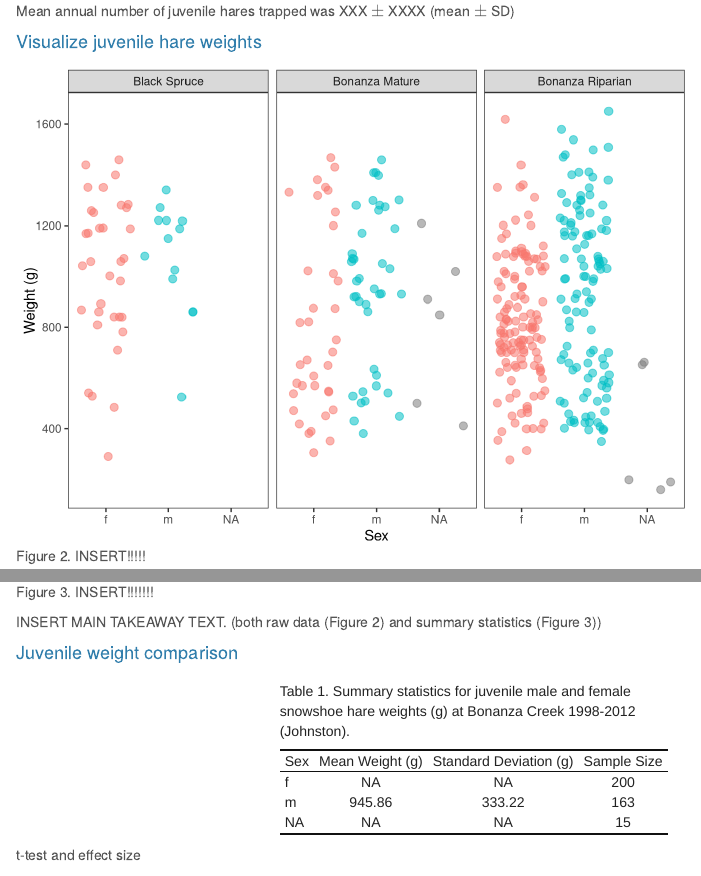
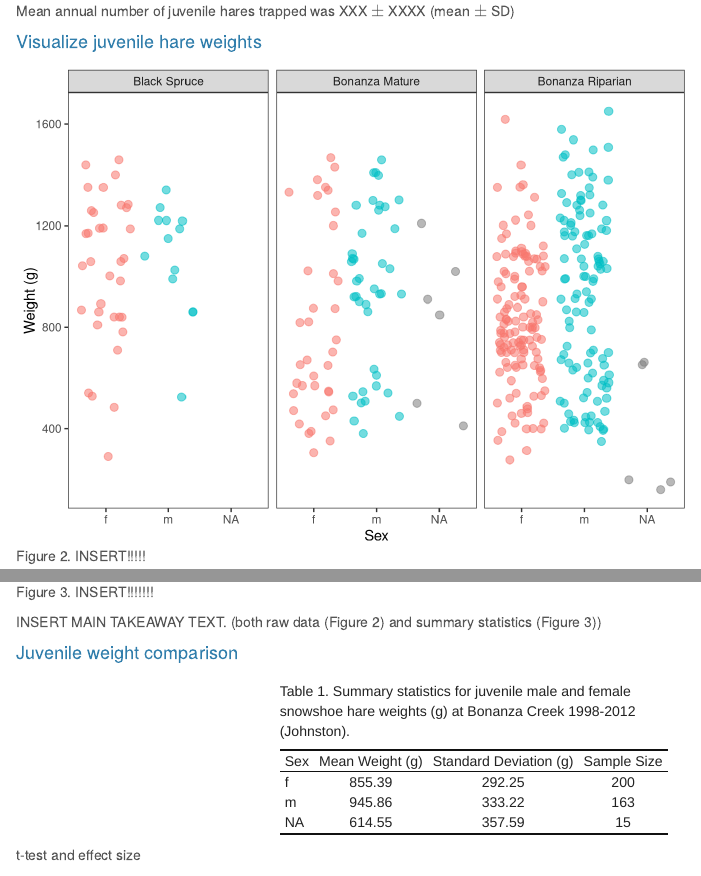
Before and after one commit to karina-data/assignment4-task2-kj, an R Markdown document (karina_johnston_snowshoe_report.Rmd): the page in a window 1100 px wide, from 1250 px down, and a second part further down, joined at a grey line. Rendered offline with R 4.5, knitr and Pandoc, with nearby package versions; code that draws random numbers runs with fixed seeds of ours; some code elsewhere in the file could not run offline.

Commit message:
fixed errors

````diff
--- a/karina_johnston_snowshoe_report.Rmd
+++ b/karina_johnston_snowshoe_report.Rmd
@@ -19,6 +19,7 @@ library(equatiomatic)
 library(lubridate)
 library(kableExtra)
 library(broom)
+library(effsize)
 ```
 
 ## Introduction
@@ -102,6 +103,10 @@ ggplot(data = bonanza_juveniles, aes(x = sex, y = weight, color = sex)) +
              labeller = labeller(grid = site.labs,
                                  sex = sex.labs)) + # change label names
 
+  # mutate(grid = case_when(grid == "m" ~ "Male",
+   #               grid == ))
+  # or use recode_factor() to change just the column header - set it equal to the column
+
   labs(x = "Sex", y = "Weight (g)") +
   theme_bw() + # cleans up the aesthetics of the overall theme
   theme(plot.title = element_text(hjust = 0.5), # centered title
@@ -152,8 +157,8 @@ ggplot(data = bonanza_juveniles, aes(sample = weight)) +
 # these functions group by sex and produce the summary statistics (rounded)
 hare_weight_stats <- bonanza_juveniles %>%
   group_by(sex) %>%
-  summarize(mean_weight = round(mean(weight), 2),
-            sd_weight = round(sd(weight), 2),
+  summarize(mean_weight = round(mean(weight, na.rm = TRUE), 2),
+            sd_weight = round(sd(weight, na.rm = TRUE), 2),
             sample_size = n())
 
 # these functions update the table to be cleaner, easier to read, and visually appealing
````
Also changed, not shown: karina_johnston_snowshoe_report.Rmd (5 more changed lines).
